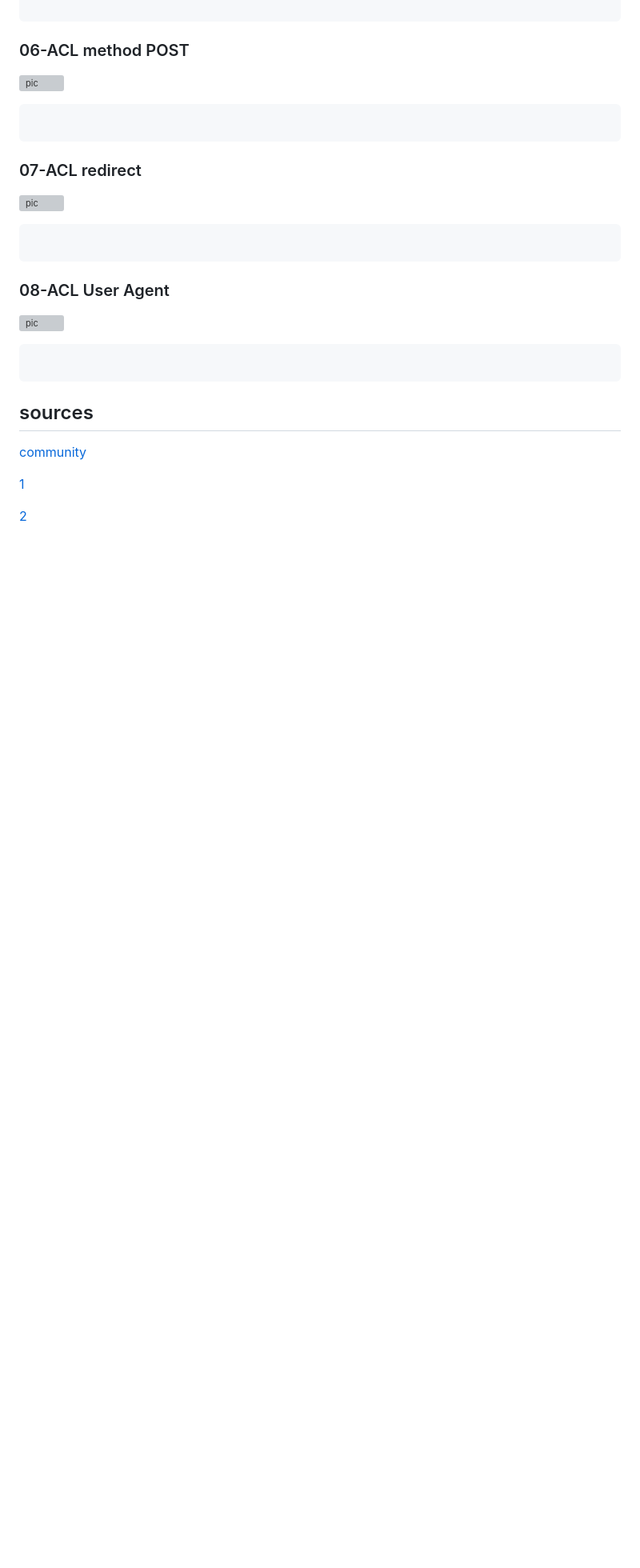
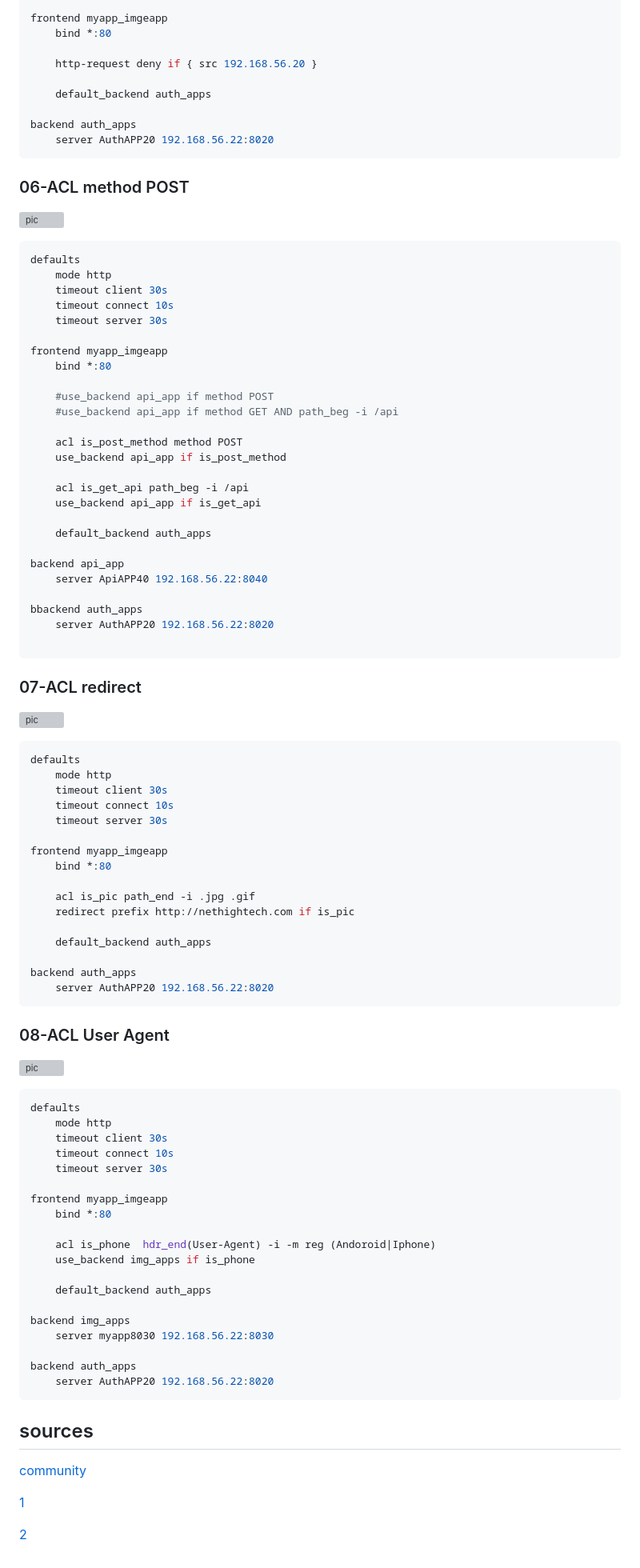
Before and after one commit to hojat-gazestani/DevOps, a Markdown page: haproxy/03-HAProxy/09-ACL.md, the part around the change printed below. Shown: that part at 80% size. Drawn GitHub-style; blank space fills up the shorter version; grey boxes are pictures that could not be loaded.

````diff
--- a/haproxy/03-HAProxy/09-ACL.md
+++ b/haproxy/03-HAProxy/09-ACL.md
@@ -124,4 +268,13 @@ frontend www1
 
+frontend myapp_imgeapp
+    bind *:80
+
+    http-request deny if { src 192.168.56.20 }
+
+    default_backend auth_apps
+
+backend auth_apps
+    server AuthAPP20 192.168.56.22:8020
 ```
 
 ### 06-ACL method POST
@@ -129,6 +282,31 @@ frontend www1
 ![pic](https://github.com/hojat-gazestani/DevOps/blob/main/haproxy/pictures/03-HAProxy/2-acl/07-ACL-methodPost.jpg)
 
 ```bash
+defaults
+    mode http
+    timeout client 30s
+    timeout connect 10s
+    timeout server 30s
+
+frontend myapp_imgeapp
+    bind *:80
+
+    #use_backend api_app if method POST
+    #use_backend api_app if method GET AND path_beg -i /api
+
+    acl is_post_method method POST
+    use_backend api_app if is_post_method
+
+    acl is_get_api path_beg -i /api
+    use_backend api_app if is_get_api
+
+    default_backend auth_apps
+
+backend api_app
+    server ApiAPP40 192.168.56.22:8040
+
+bbackend auth_apps
+    server AuthAPP20 192.168.56.22:8020
 
 ```
 
@@ -137,7 +315,22 @@ frontend www1
 ![pic](https://github.com/hojat-gazestani/DevOps/blob/main/haproxy/pictures/03-HAProxy/2-acl/08-ACL-redirect.jpg)
 
 ```bash
+defaults
+    mode http
+    timeout client 30s
+    timeout connect 10s
+    timeout server 30s
 
+frontend myapp_imgeapp
+    bind *:80
+
+    acl is_pic path_end -i .jpg .gif
+    redirect prefix http://nethightech.com if is_pic
+
+    default_backend auth_apps
+
+backend auth_apps
+    server AuthAPP20 192.168.56.22:8020
 ```
 
 ### 08-ACL User Agent
@@ -145,7 +338,25 @@ frontend www1
 ![pic](https://github.com/hojat-gazestani/DevOps/blob/main/haproxy/pictures/03-HAProxy/2-acl/09-ACL-userAgent.jpg)
 
 ```bash
+defaults
+    mode http
+    timeout client 30s
+    timeout connect 10s
+    timeout server 30s
 
+frontend myapp_imgeapp
+    bind *:80
+
+    acl is_phone  hdr_end(User-Agent) -i -m reg (Andoroid|Iphone)
+    use_backend img_apps if is_phone
+
+    default_backend auth_apps
+
+backend img_apps
+    server myapp8030 192.168.56.22:8030
+
+backend auth_apps
+    server AuthAPP20 192.168.56.22:8020
 ```
 
 ## sources
````
Also changed, not shown: other parts of haproxy/03-HAProxy/09-ACL.md (+144 -0 lines).
